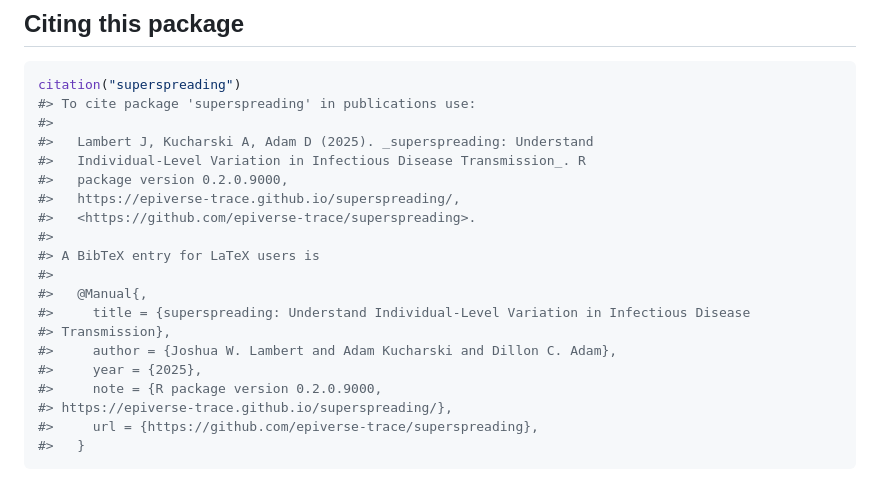
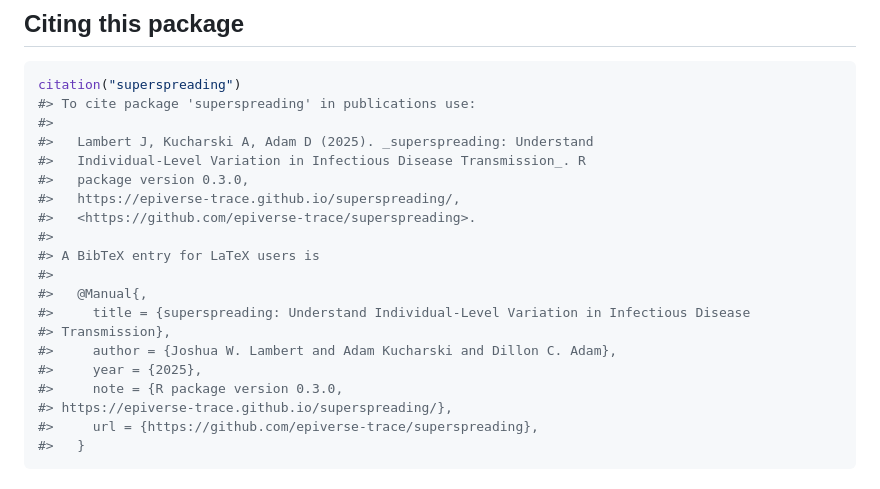
Before and after one commit to epiverse-trace/superspreading, a Markdown page: README.md, the part around one of its changes. Rendered like a GitHub page.

Commit message:
Automatic readme update

```diff
--- a/README.md
+++ b/README.md
@@ -212,7 +216,7 @@ citation("superspreading")
 #>
 #>   Lambert J, Kucharski A, Adam D (2025). _superspreading: Understand
 #>   Individual-Level Variation in Infectious Disease Transmission_. R
-#>   package version 0.2.0.9000,
+#>   package version 0.3.0,
 #>   https://epiverse-trace.github.io/superspreading/,
 #>   <https://github.com/epiverse-trace/superspreading>.
 #>
@@ -223,7 +227,7 @@ citation("superspreading")
 #> Transmission},
 #>     author = {Joshua W. Lambert and Adam Kucharski and Dillon C. Adam},
 #>     year = {2025},
-#>     note = {R package version 0.2.0.9000,
+#>     note = {R package version 0.3.0,
 #> https://epiverse-trace.github.io/superspreading/},
 #>     url = {https://github.com/epiverse-trace/superspreading},
 #>   }
```
Also changed, not shown: other parts of README.md (+4 -0 lines).
